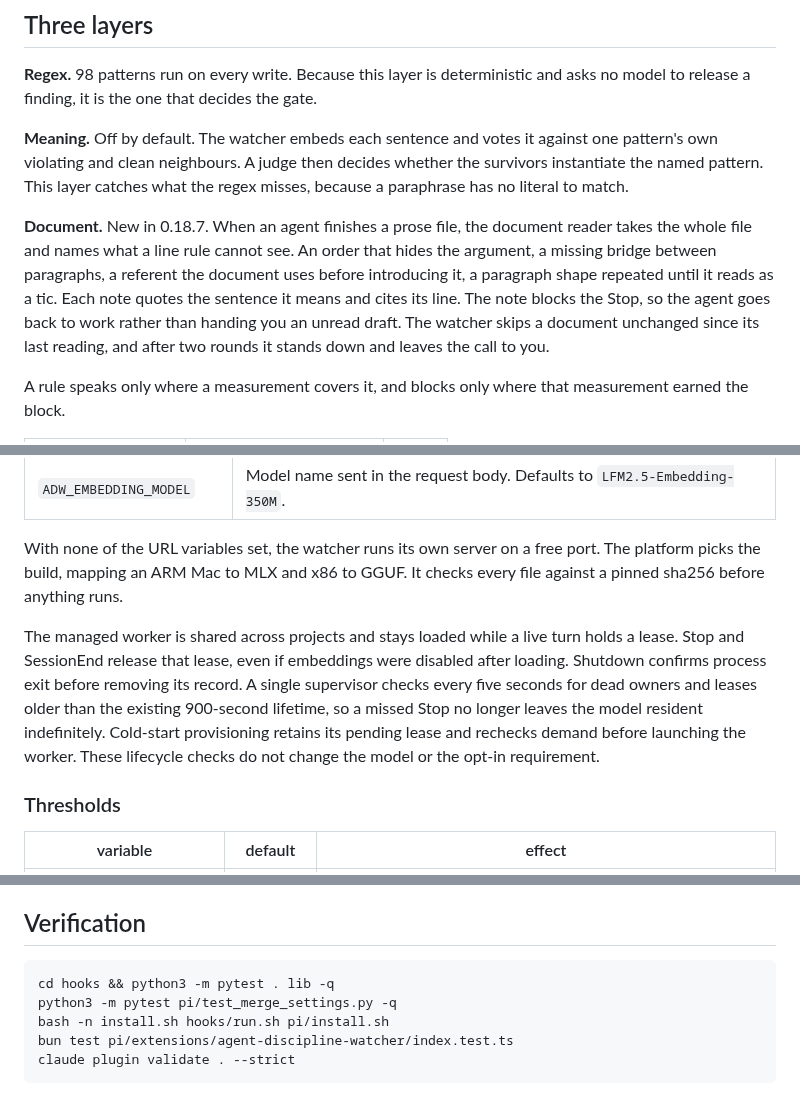
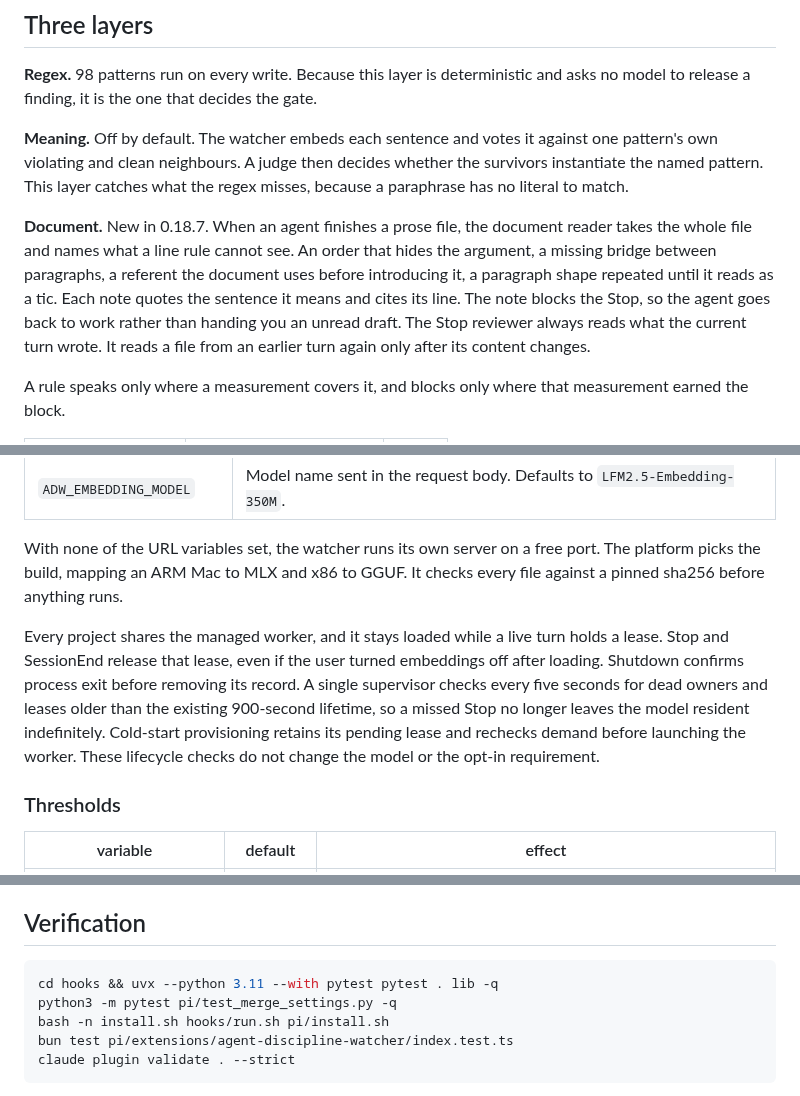
Before and after one commit to michaelheichler/agent-discipline-watcher, a Markdown page: README.md, 3 parts joined by grey strips. GitHub-like rendering.

````diff
--- a/README.md
+++ b/README.md
@@ -10,7 +10,7 @@ The watcher reads what an agent writes and names what is wrong with it. Every fi
 
 **Meaning.** Off by default. The watcher embeds each sentence and votes it against one pattern's own violating and clean neighbours. A judge then decides whether the survivors instantiate the named pattern. This layer catches what the regex misses, because a paraphrase has no literal to match.
 
-**Document.** New in 0.18.7. When an agent finishes a prose file, the document reader takes the whole file and names what a line rule cannot see. An order that hides the argument, a missing bridge between paragraphs, a referent the document uses before introducing it, a paragraph shape repeated until it reads as a tic. Each note quotes the sentence it means and cites its line. The note blocks the Stop, so the agent goes back to work rather than handing you an unread draft. The watcher skips a document unchanged since its last reading, and after two rounds it stands down and leaves the call to you.
+**Document.** New in 0.18.7. When an agent finishes a prose file, the document reader takes the whole file and names what a line rule cannot see. An order that hides the argument, a missing bridge between paragraphs, a referent the document uses before introducing it, a paragraph shape repeated until it reads as a tic. Each note quotes the sentence it means and cites its line. The note blocks the Stop, so the agent goes back to work rather than handing you an unread draft. The Stop reviewer always reads what the current turn wrote. It reads a file from an earlier turn again only after its content changes.
 
 A rule speaks only where a measurement covers it, and blocks only where that measurement earned the block.
 
@@ -243,7 +256,7 @@ Set these in the `env` block of `~/.claude/settings.json`, because that block is
 
 With none of the URL variables set, the watcher runs its own server on a free port. The platform picks the build, mapping an ARM Mac to MLX and x86 to GGUF. It checks every file against a pinned sha256 before anything runs.
 
-The managed worker is shared across projects and stays loaded while a live turn holds a lease. Stop and SessionEnd release that lease, even if embeddings were disabled after loading. Shutdown confirms process exit before removing its record. A single supervisor checks every five seconds for dead owners and leases older than the existing 900-second lifetime, so a missed Stop no longer leaves the model resident indefinitely. Cold-start provisioning retains its pending lease and rechecks demand before launching the worker. These lifecycle checks do not change the model or the opt-in requirement.
+Every project shares the managed worker, and it stays loaded while a live turn holds a lease. Stop and SessionEnd release that lease, even if the user turned embeddings off after loading. Shutdown confirms process exit before removing its record. A single supervisor checks every five seconds for dead owners and leases older than the existing 900-second lifetime, so a missed Stop no longer leaves the model resident indefinitely. Cold-start provisioning retains its pending lease and rechecks demand before launching the worker. These lifecycle checks do not change the model or the opt-in requirement.
 
 ### Thresholds
 
@@ -336,7 +349,7 @@ OMP loads `pi/extensions/agent-discipline-watcher/index.ts`. The extension calls
 ## Verification
 
 ```bash
-cd hooks && python3 -m pytest . lib -q
+cd hooks && uvx --python 3.11 --with pytest pytest . lib -q
 python3 -m pytest pi/test_merge_settings.py -q
 bash -n install.sh hooks/run.sh pi/install.sh
 bun test pi/extensions/agent-discipline-watcher/index.test.ts
````
Also changed, not shown: other parts of README.md (+20 -7 lines).
